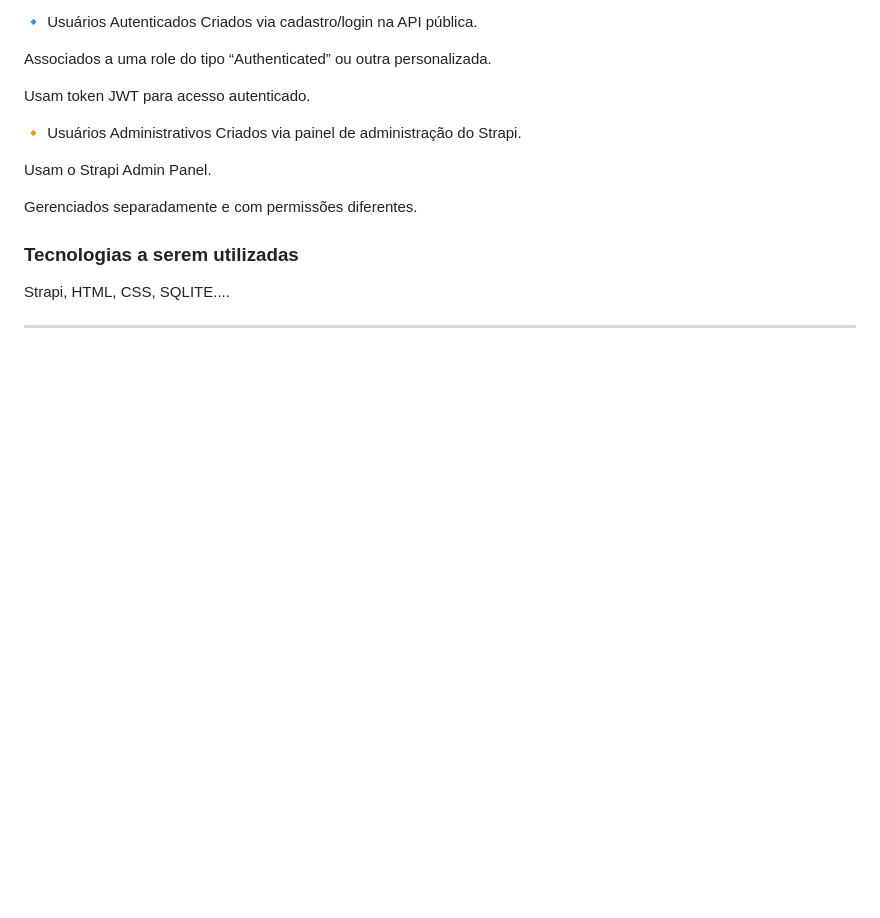
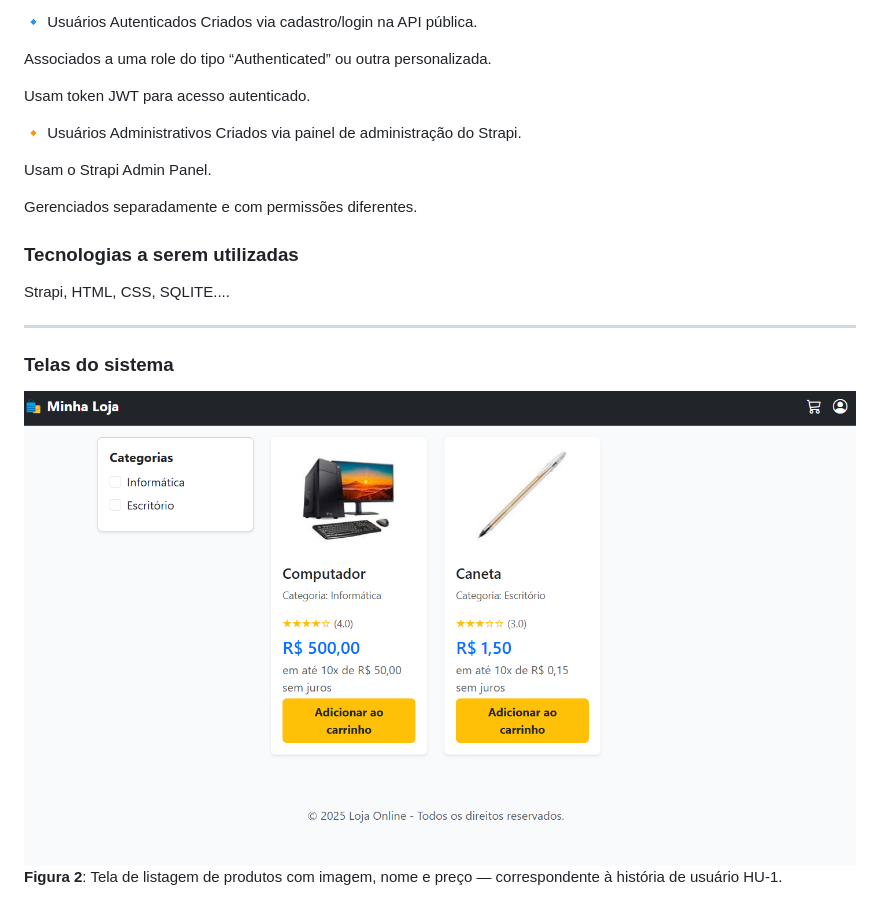
Before and after one commit to rafaelCJ12/trabalho-dev-web, a Markdown page: docs/README.md, the part around the change. Drawn GitHub-style; pictures changed too: docs/tela1-1.png (added); blank space fills up the shorter version.

```diff
--- a/docs/README.md
+++ b/docs/README.md
@@ -77,3 +77,8 @@ Gerenciados separadamente e com permissões diferentes.
 Strapi, HTML, CSS, SQLITE....
 
 ---
+
+### Telas do sistema
+
+![alt text](tela1-1.png)
+**Figura 2**: Tela de listagem de produtos com imagem, nome e preço — correspondente à história de usuário HU-1.
```
